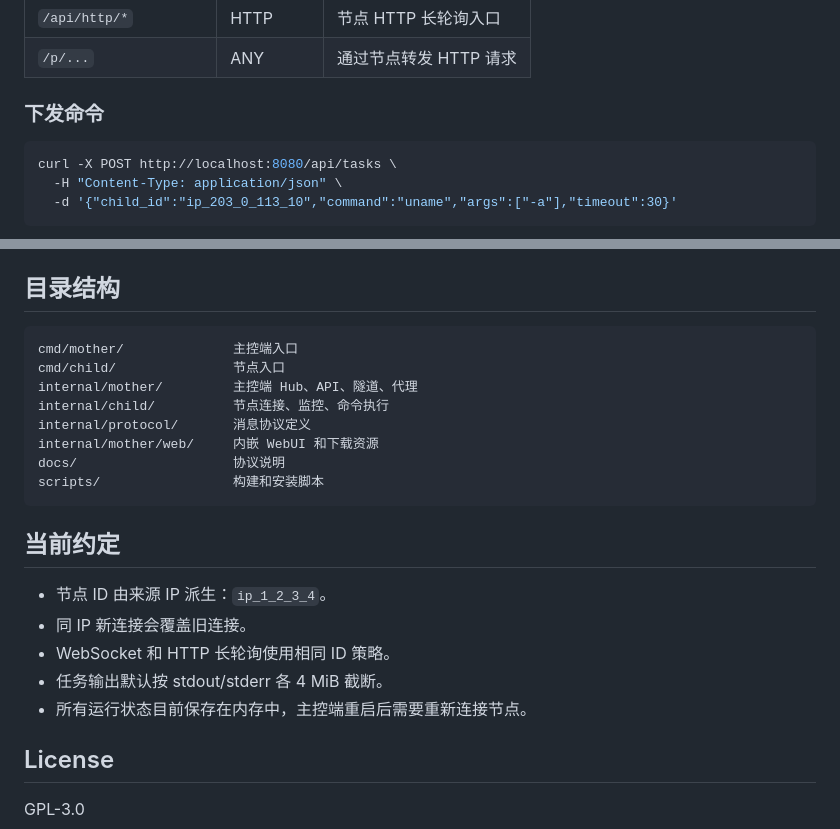
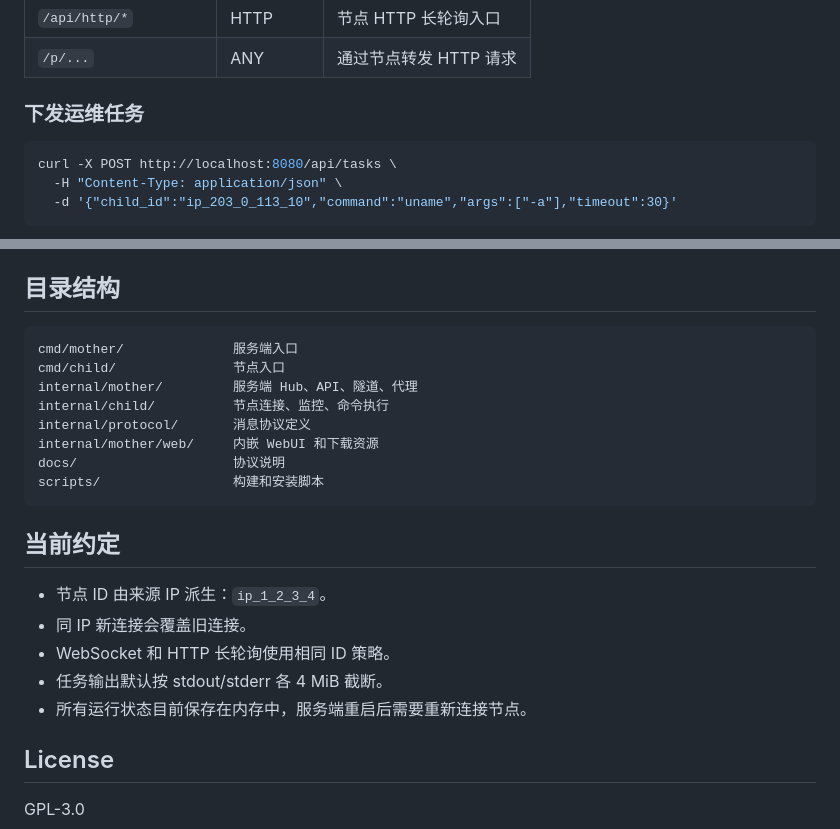
Before and after one commit to huanx-b/hx-snack, a Markdown page: README.md, 2 parts joined by grey strips. Rendered like a GitHub page.

````diff
--- a/README.md
+++ b/README.md
@@ -121,7 +121,7 @@ curl http://localhost:8080/p/example.com/
 | `/api/http/*` | HTTP | 节点 HTTP 长轮询入口 |
 | `/p/...` | ANY | 通过节点转发 HTTP 请求 |
 
-### 下发命令
+### 下发运维任务
 
 ```bash
 curl -X POST http://localhost:8080/api/tasks \
@@ -154,9 +154,9 @@ scripts/build.sh dev
 ## 目录结构
 
 ```text
-cmd/mother/              主控端入口
+cmd/mother/              服务端入口
 cmd/child/               节点入口
-internal/mother/         主控端 Hub、API、隧道、代理
+internal/mother/         服务端 Hub、API、隧道、代理
 internal/child/          节点连接、监控、命令执行
 internal/protocol/       消息协议定义
 internal/mother/web/     内嵌 WebUI 和下载资源
@@ -170,7 +170,7 @@ scripts/                 构建和安装脚本
 - 同 IP 新连接会覆盖旧连接。
 - WebSocket 和 HTTP 长轮询使用相同 ID 策略。
 - 任务输出默认按 stdout/stderr 各 4 MiB 截断。
-- 所有运行状态目前保存在内存中，主控端重启后需要重新连接节点。
+- 所有运行状态目前保存在内存中，服务端重启后需要重新连接节点。
 
 ## License
 
````
Also changed, not shown: other parts of README.md (+13 -13 lines).
